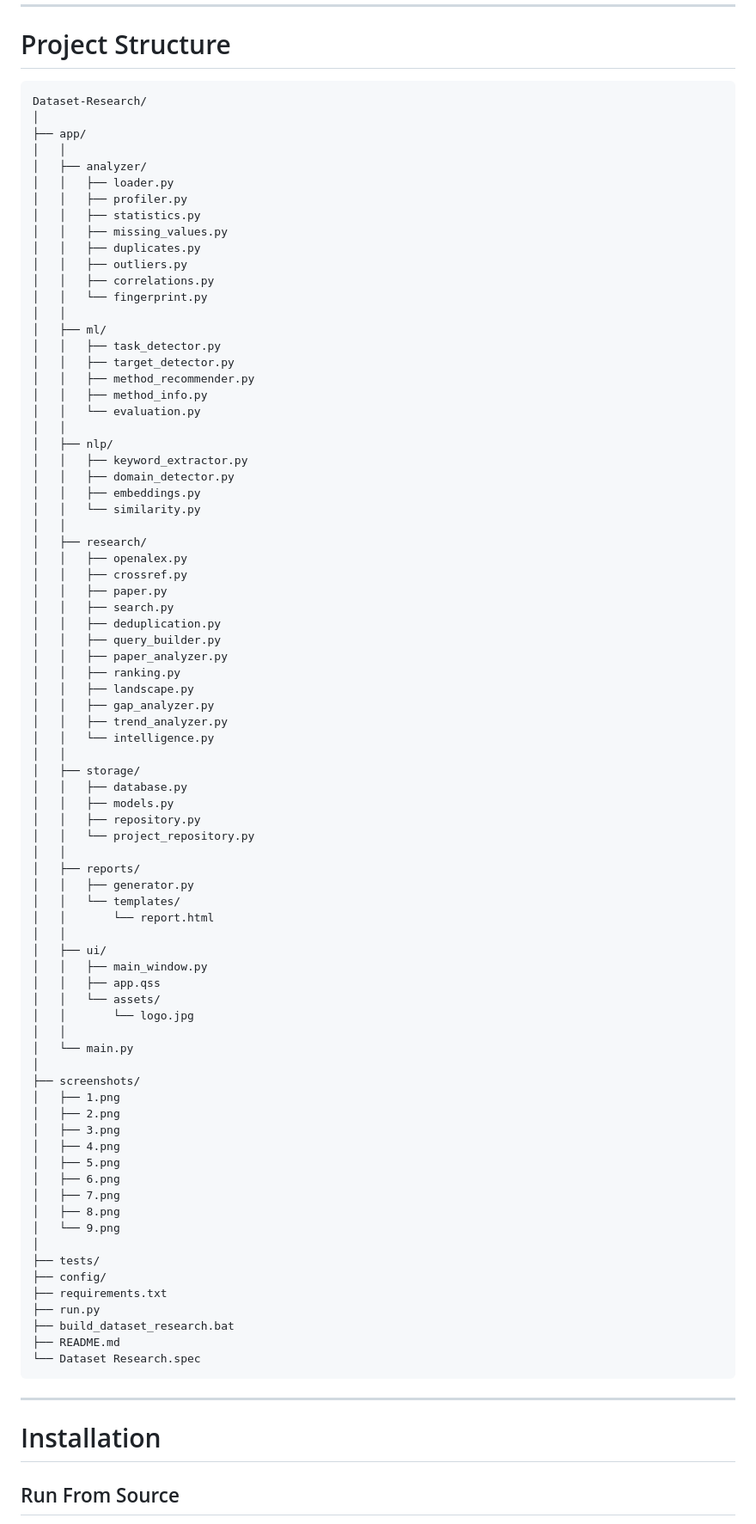
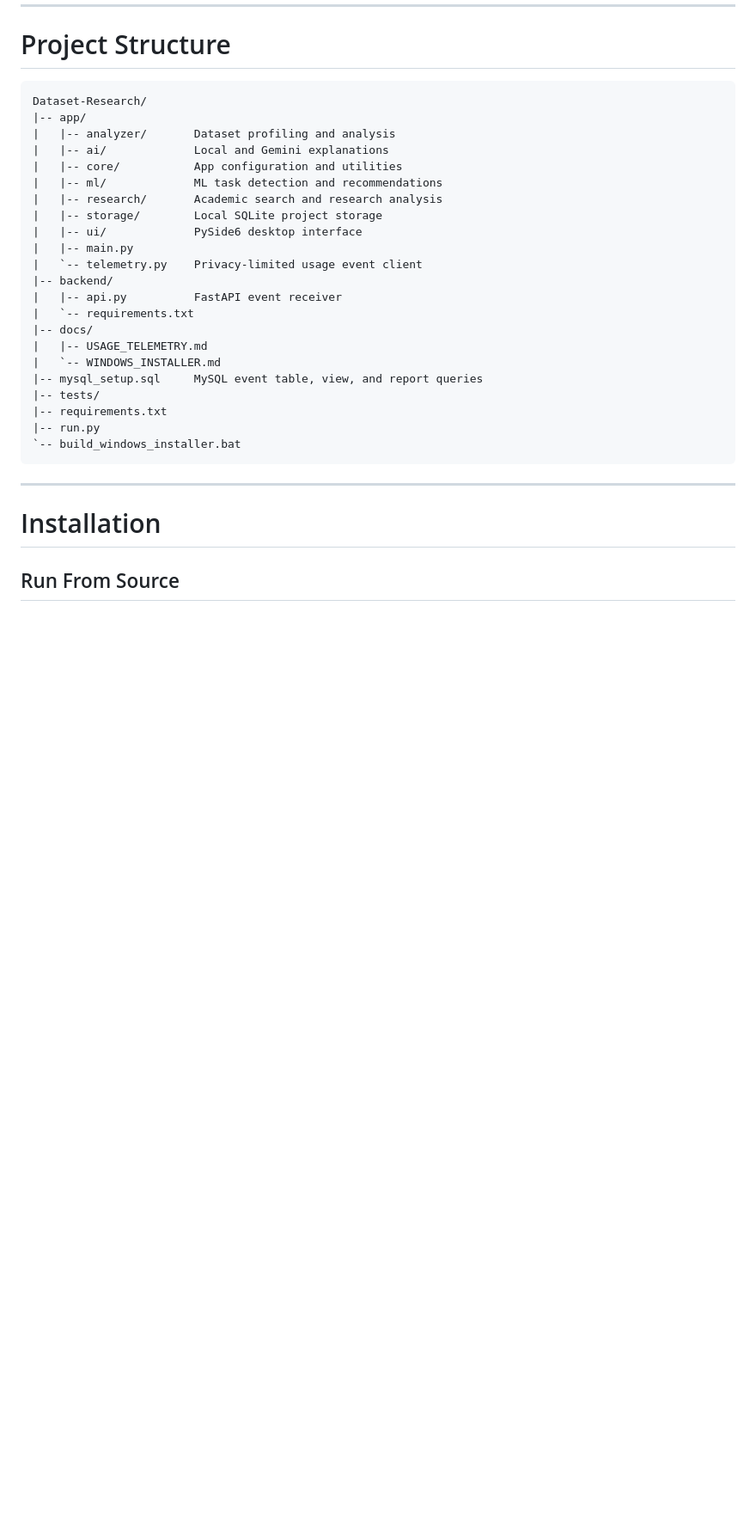
Before and after one commit to NezzyGremory/Dataset-Research, a Markdown page: README.md, the part around one of its changes. Shown at 86% size. Drawn GitHub-style; blank space fills up the shorter version.

Commit message:
feat: Add usage telemetry setup and update README with event details

````diff
--- a/README.md
+++ b/README.md
@@ -621,83 +621,27 @@ Semantic similarity should be interpreted as a **similarity measure**, not proof
 
 ```text
 Dataset-Research/
-│
-├── app/
-│   │
-│   ├── analyzer/
-│   │   ├── loader.py
-│   │   ├── profiler.py
-│   │   ├── statistics.py
-│   │   ├── missing_values.py
-│   │   ├── duplicates.py
-│   │   ├── outliers.py
-│   │   ├── correlations.py
-│   │   └── fingerprint.py
-│   │
-│   ├── ml/
-│   │   ├── task_detector.py
-│   │   ├── target_detector.py
-│   │   ├── method_recommender.py
-│   │   ├── method_info.py
-│   │   └── evaluation.py
-│   │
-│   ├── nlp/
-│   │   ├── keyword_extractor.py
-│   │   ├── domain_detector.py
-│   │   ├── embeddings.py
-│   │   └── similarity.py
-│   │
-│   ├── research/
-│   │   ├── openalex.py
-│   │   ├── crossref.py
-│   │   ├── paper.py
-│   │   ├── search.py
-│   │   ├── deduplication.py
-│   │   ├── query_builder.py
-│   │   ├── paper_analyzer.py
-│   │   ├── ranking.py
-│   │   ├── landscape.py
-│   │   ├── gap_analyzer.py
-│   │   ├── trend_analyzer.py
-│   │   └── intelligence.py
-│   │
-│   ├── storage/
-│   │   ├── database.py
-│   │   ├── models.py
-│   │   ├── repository.py
-│   │   └── project_repository.py
-│   │
-│   ├── reports/
-│   │   ├── generator.py
-│   │   └── templates/
-│   │       └── report.html
-│   │
-│   ├── ui/
-│   │   ├── main_window.py
-│   │   ├── app.qss
-│   │   └── assets/
-│   │       └── logo.jpg
-│   │
-│   └── main.py
-│
-├── screenshots/
-│   ├── 1.png
-│   ├── 2.png
-│   ├── 3.png
-│   ├── 4.png
-│   ├── 5.png
-│   ├── 6.png
-│   ├── 7.png
-│   ├── 8.png
-│   └── 9.png
-│
-├── tests/
-├── config/
-├── requirements.txt
-├── run.py
-├── build_dataset_research.bat
-├── README.md
-└── Dataset Research.spec
+|-- app/
+|   |-- analyzer/       Dataset profiling and analysis
+|   |-- ai/             Local and Gemini explanations
+|   |-- core/           App configuration and utilities
+|   |-- ml/             ML task detection and recommendations
+|   |-- research/       Academic search and research analysis
+|   |-- storage/        Local SQLite project storage
+|   |-- ui/             PySide6 desktop interface
+|   |-- main.py
+|   `-- telemetry.py    Privacy-limited usage event client
+|-- backend/
+|   |-- api.py          FastAPI event receiver
+|   `-- requirements.txt
+|-- docs/
+|   |-- USAGE_TELEMETRY.md
+|   `-- WINDOWS_INSTALLER.md
+|-- mysql_setup.sql     MySQL event table, view, and report queries
+|-- tests/
+|-- requirements.txt
+|-- run.py
+`-- build_windows_installer.bat
 ```
 
 ---
````
Also changed, not shown: other parts of README.md (+43 -9 lines).
